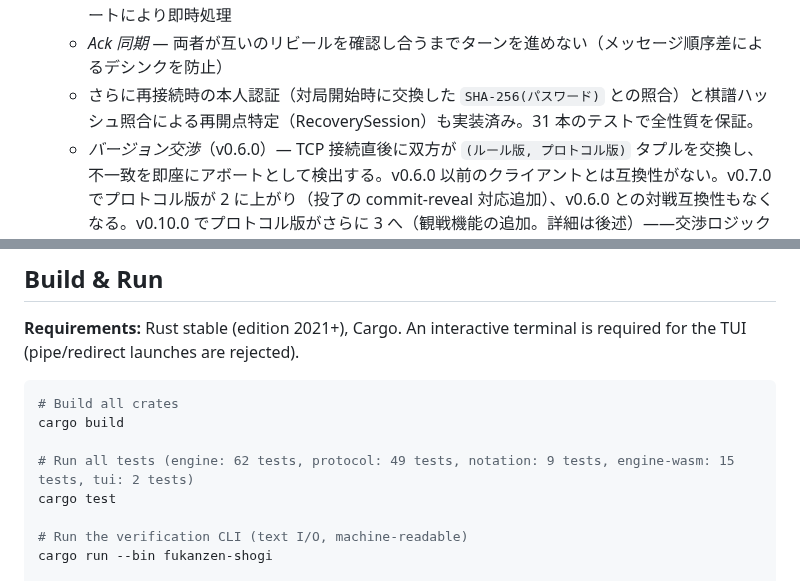
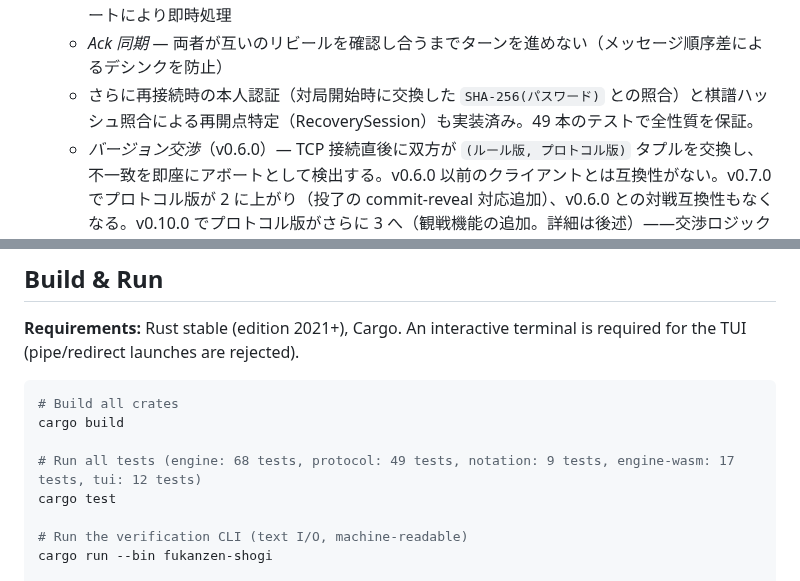
Before and after one commit to tokuhira/fukanzen-shogi, a Markdown page: README.md, 2 parts joined by grey strips. Drawn GitHub-style.

Commit message:
docs: README のテスト数追従の取りこぼし2件（per-crate 内訳・JP protocol 再掲）
最初の grep 切り詰めで見落とした現況記述を追加修正:
- L369 実行例コメントの内訳: engine 62→68・engine-wasm 15→17・tui 2→12
- L250 JP protocol 再掲: 31→49 本（L244 と内部不一致だった）

Co-Authored-By: Claude Opus 4.8 <noreply@anthropic.com>

```diff
--- a/README.md
+++ b/README.md
@@ -247,7 +247,7 @@ Web 盤を公開しています: **[fukanzen-shogi.tokuhira.net](https://fukanze
   - *順序* — 両者のコミットが揃うまでリビールを受理しない（後出し禁止）
   - *盤面ハッシュ相互検証* — 各リビールに `SHA-256(canonical_bytes(局面))` を含め、不一致はアボートにより即時処理
   - *Ack 同期* — 両者が互いのリビールを確認し合うまでターンを進めない（メッセージ順序差によるデシンクを防止）
-  - さらに再接続時の本人認証（対局開始時に交換した `SHA-256(パスワード)` との照合）と棋譜ハッシュ照合による再開点特定（RecoverySession）も実装済み。31 本のテストで全性質を保証。
+  - さらに再接続時の本人認証（対局開始時に交換した `SHA-256(パスワード)` との照合）と棋譜ハッシュ照合による再開点特定（RecoverySession）も実装済み。49 本のテストで全性質を保証。
   - *バージョン交渉*（v0.6.0）— TCP 接続直後に双方が `(ルール版, プロトコル版)` タプルを交換し、不一致を即座にアボートとして検出する。v0.6.0 以前のクライアントとは互換性がない。v0.7.0 でプロトコル版が 2 に上がり（投了の commit-reveal 対応追加）、v0.6.0 との対戦互換性もなくなる。v0.10.0 でプロトコル版がさらに 3 へ（観戦機能の追加。詳細は後述）——交渉ロジック自体は既にプロトコル版不一致を非互換として弾いていたため無改修。
 - **TCP 通信殻**（`tui/src/net.rs`）— 4 バイト big-endian 長さプレフィックス + serde_json ボディ。受信スレッドが `mpsc::Sender<NetEvent>` へ送り、TUI メインループが 50 ms ポーリングで `try_recv` する。
 - **オンライン状態機械**（`tui/src/online.rs`）— `OnlinePhase`（着手入力中 → コミット待ち → リビール待ち → Ack 待ち）を管理。プロトコルは自動進行（着手確定でコミット送信・両者コミットでリビール送信・リビール検証後に Ack 送信）。接続状態とプロトコルフェーズはステータスバーにリアルタイム表示される。TCP 切断時はバックグラウンドスレッドで非ブロッキング再接続を実行（Connect 側は 500 ms 間隔で最大 60 秒リトライ）。再接続成功時は 4 秒間のバナーを表示し、着手がロールバックされた場合はその旨を通知して再入力を促す。
@@ -366,7 +366,7 @@ Web 盤を公開しています: **[fukanzen-shogi.tokuhira.net](https://fukanze
 # Build all crates
 cargo build
 
-# Run all tests (engine: 62 tests, protocol: 49 tests, notation: 9 tests, engine-wasm: 15 tests, tui: 2 tests)
+# Run all tests (engine: 68 tests, protocol: 49 tests, notation: 9 tests, engine-wasm: 17 tests, tui: 12 tests)
 cargo test
 
 # Run the verification CLI (text I/O, machine-readable)
```
